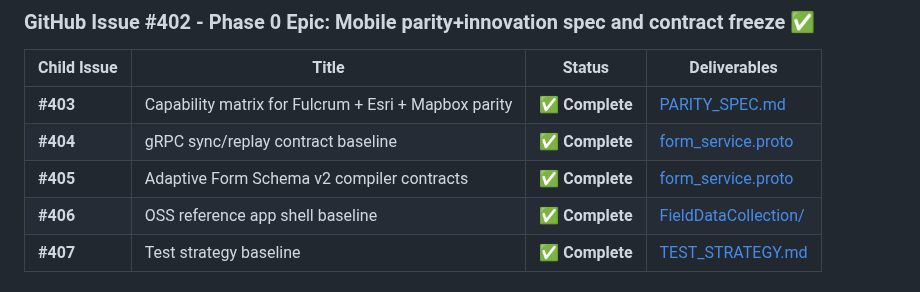
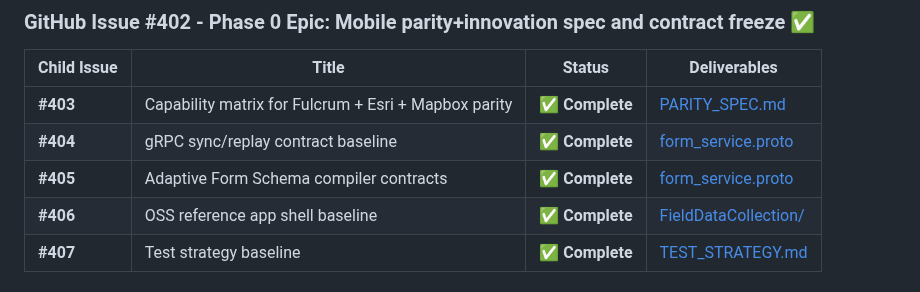
Before and after one commit to honua-io/honua-mobile, a Markdown page: docs/phase-0/PHASE_0_SUMMARY.md, the part around the change. Rendered like a GitHub page.

```diff
--- a/docs/phase-0/PHASE_0_SUMMARY.md
+++ b/docs/phase-0/PHASE_0_SUMMARY.md
@@ -19,7 +19,7 @@ Phase 0 of Honua's mobile initiative has successfully established the **technica
 |-------------|-------|---------|--------------|
 | **#403** | Capability matrix for Fulcrum + Esri + Mapbox parity | ✅ **Complete** | [PARITY_SPEC.md](./PARITY_SPEC.md) |
 | **#404** | gRPC sync/replay contract baseline | ✅ **Complete** | [form_service.proto](../proto/honua/v1/form_service.proto) |
-| **#405** | Adaptive Form Schema v2 compiler contracts | ✅ **Complete** | [form_service.proto](../proto/honua/v1/form_service.proto) |
+| **#405** | Adaptive Form Schema compiler contracts | ✅ **Complete** | [form_service.proto](../proto/honua/v1/form_service.proto) |
 | **#406** | OSS reference app shell baseline | ✅ **Complete** | [FieldDataCollection/](../examples/FieldDataCollection/) |
 | **#407** | Test strategy baseline | ✅ **Complete** | [TEST_STRATEGY.md](./TEST_STRATEGY.md) |
 
```
Also changed, not shown: docs/phase-0/PARITY_SPEC.md (+1 -1 lines).
